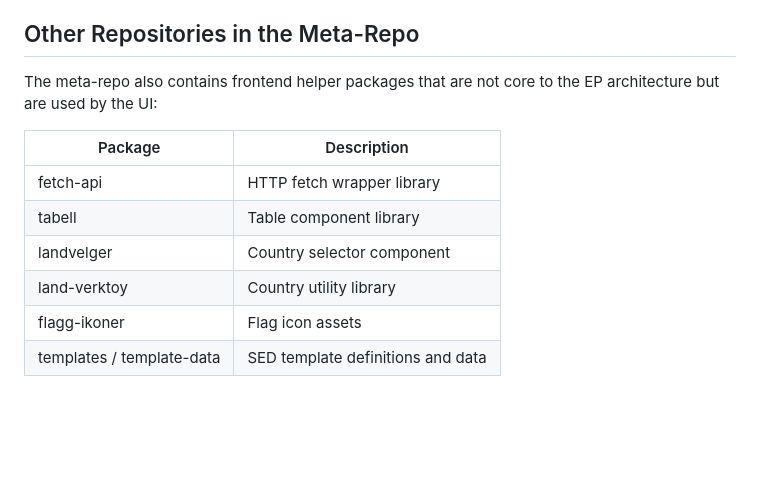
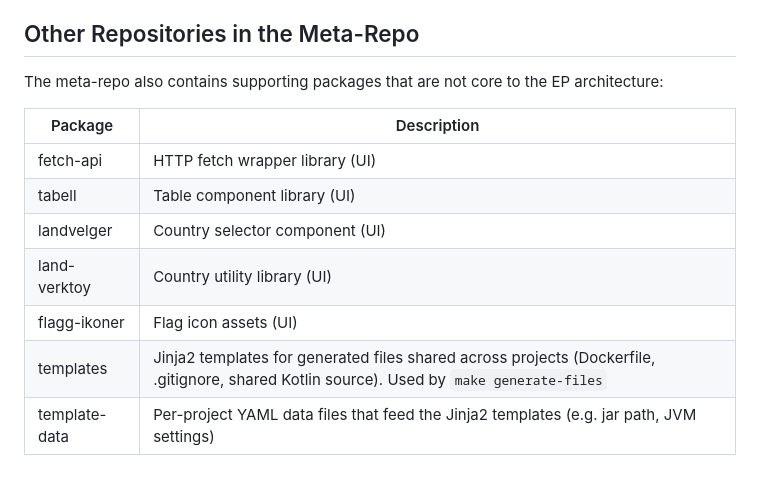
Before and after one commit to navikt/eessi-pensjon, a Markdown page: architecture.md, the part around the change. Drawn GitHub-style; blank space fills up the shorter version.

Commit message:
e - Updated architecture.md other repos section

```diff
--- a/architecture.md
+++ b/architecture.md
@@ -300,13 +300,14 @@ Several backend services use GCP Storage (S3) for intermediate state and documen
 
 ## Other Repositories in the Meta-Repo
 
-The meta-repo also contains frontend helper packages that are not core to the EP architecture but are used by the UI:
+The meta-repo also contains supporting packages that are not core to the EP architecture:
 
 | Package | Description |
 |---|---|
-| fetch-api | HTTP fetch wrapper library |
-| tabell | Table component library |
-| landvelger | Country selector component |
-| land-verktoy | Country utility library |
-| flagg-ikoner | Flag icon assets |
-| templates / template-data | SED template definitions and data |
+| fetch-api | HTTP fetch wrapper library (UI) |
+| tabell | Table component library (UI) |
+| landvelger | Country selector component (UI) |
+| land-verktoy | Country utility library (UI) |
+| flagg-ikoner | Flag icon assets (UI) |
+| templates | Jinja2 templates for generated files shared across projects (Dockerfile, .gitignore, shared Kotlin source). Used by `make generate-files` |
+| template-data | Per-project YAML data files that feed the Jinja2 templates (e.g. jar path, JVM settings) |
```
